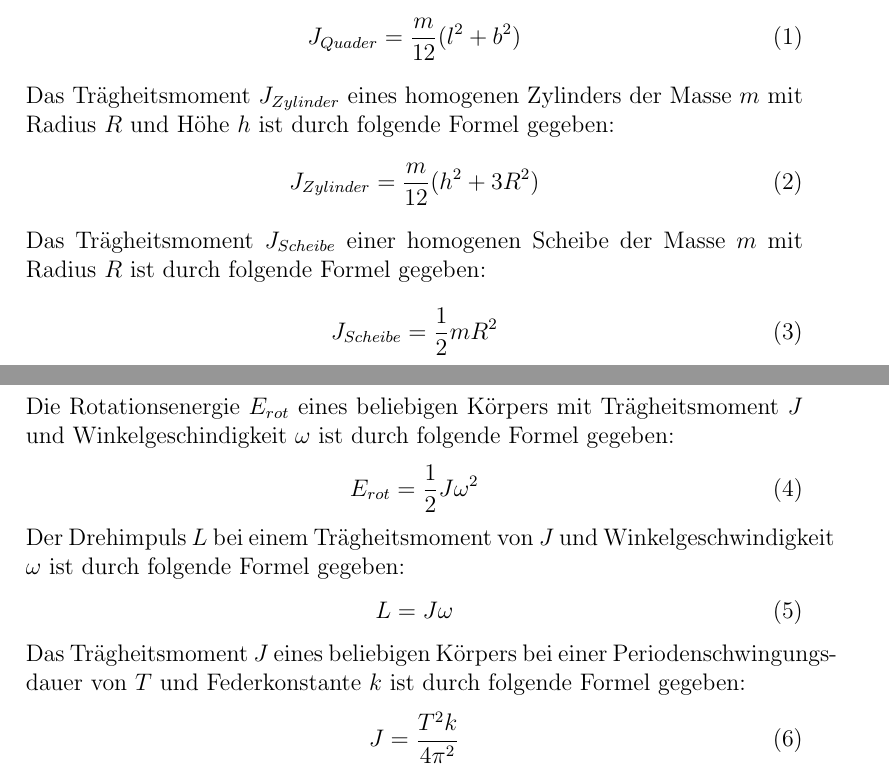
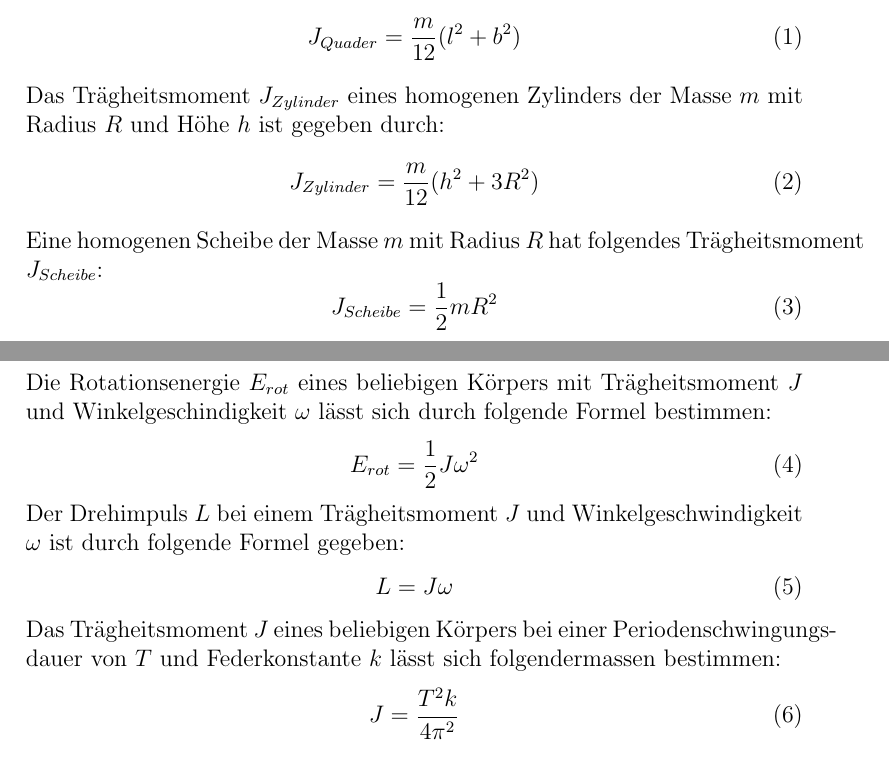
Before and after one commit to SpecialTaskForce/Praktikum-Physik, a LaTeX document (2/Tragheitsmoment.tex): two parts of pages 1 and 2 of 8, joined at a grey line, cut so that both start at the same text. Compiled offline with pdfLaTeX.

Commit message:
closes #7

```diff
--- a/2/Tragheitsmoment.tex
+++ b/2/Tragheitsmoment.tex
@@ -29,23 +29,23 @@ Das Tr\"agheitsmoment $J_{Quader}$ eines homogenen Quaders der Masse $m$ mit Lan
 \begin{equation}
  J_{Quader} = \frac{m}{12}(l^2 + b^2)
 \end{equation}
-Das Tr\"agheitsmoment $J_{Zylinder}$ eines homogenen Zylinders der Masse $m$ mit Radius $R$ und H\"ohe $h$ ist durch folgende Formel gegeben:
+Das Tr\"agheitsmoment $J_{Zylinder}$ eines homogenen Zylinders der Masse $m$ mit Radius $R$ und H\"ohe $h$ ist gegeben durch:
 \begin{equation}
 J_{Zylinder} = \frac{m}{12}(h^2 + 3R^2)
 \end{equation}
-Das Tr\"agheitsmoment $J_{Scheibe}$ einer homogenen Scheibe der Masse $m$ mit Radius $R$ ist durch folgende Formel gegeben:
+Eine homogenen Scheibe der Masse $m$ mit Radius $R$ hat folgendes Tr\"agheitsmoment $J_{Scheibe}$:
 \begin{equation}
 J_{Scheibe} = \frac{1}{2}mR^2
 \end{equation}
-Die Rotationsenergie $E_{rot}$ eines beliebigen K\"orpers mit Tr\"agheitsmoment $J$ und Winkelgeschindigkeit $\omega$ ist durch folgende Formel gegeben:
+Die Rotationsenergie $E_{rot}$ eines beliebigen K\"orpers mit Tr\"agheitsmoment $J$ und Winkelgeschindigkeit $\omega$ l\"asst sich durch folgende Formel bestimmen:
 \begin{equation}
 E_{rot} = \frac{1}{2}J\omega^2
 \end{equation}
-Der Drehimpuls $L$ bei einem Tr\"agheitsmoment von $J$ und Winkelgeschwindigkeit $\omega$ ist durch folgende Formel gegeben:
+Der Drehimpuls $L$ bei einem Tr\"agheitsmoment $J$ und Winkelgeschwindigkeit $\omega$ ist durch folgende Formel gegeben:
 \begin{equation}
 L = J\omega
 \end{equation}
-Das Tr\"agheitsmoment $J$ eines beliebigen K\"orpers bei einer Periodenschwingungsdauer von $T$ und Federkonstante $k$ ist durch folgende Formel gegeben:
+Das Tr\"agheitsmoment $J$ eines beliebigen K\"orpers bei einer Periodenschwingungsdauer von $T$ und Federkonstante $k$  l\"asst sich folgendermassen bestimmen:
 \begin{equation} \label{eq:k}
 J = \frac{T^2k}{4\pi^2}
 \end{equation}
```
Also changed, not shown: 2/Tragheitsmoment.tex (2 more changed lines).
